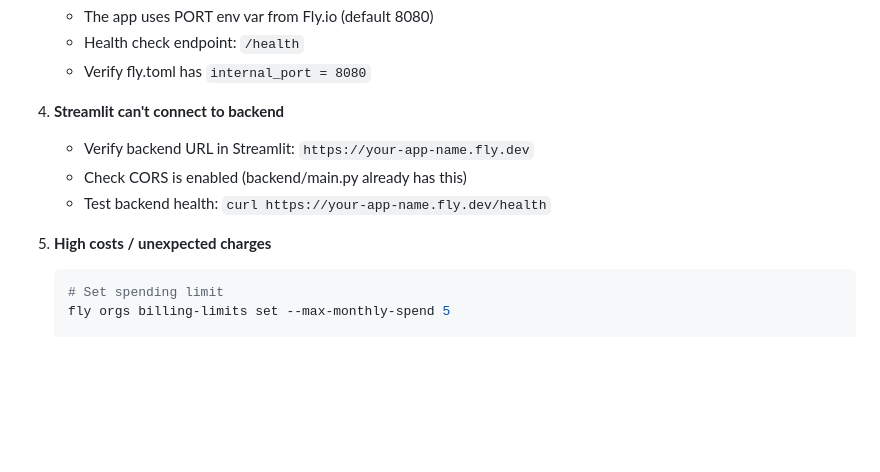
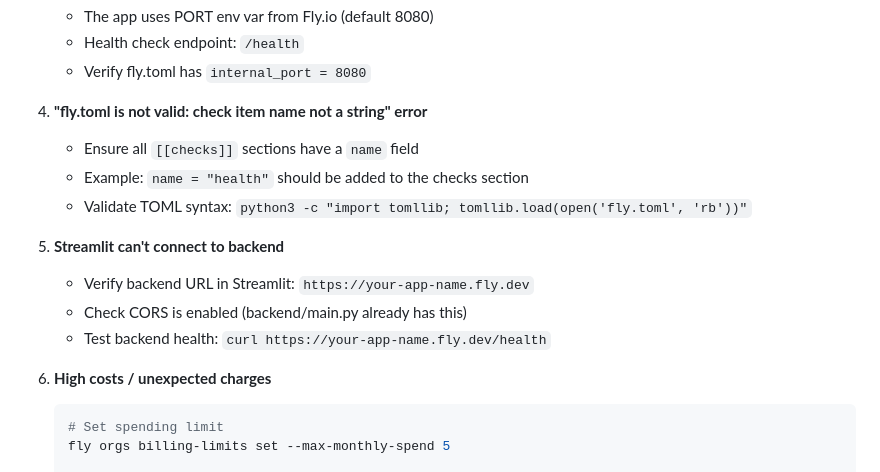
Before and after one commit to namitzz/EduMate-local, a Markdown page: README.md, the part around the change. Rendered like a GitHub page; blank space fills up the shorter version.

Commit message:
Add troubleshooting documentation for fly.toml validation error
Co-authored-by: namitzz <161366559+namitzz@users.noreply.github.com>

````diff
--- a/README.md
+++ b/README.md
@@ -266,12 +266,17 @@ Modify the Module Convenor persona in `backend/persona.py` to customize:
    - Health check endpoint: `/health`
    - Verify fly.toml has `internal_port = 8080`
 
-4. **Streamlit can't connect to backend**
+4. **"fly.toml is not valid: check item name not a string" error**
+   - Ensure all `[[checks]]` sections have a `name` field
+   - Example: `name = "health"` should be added to the checks section
+   - Validate TOML syntax: `python3 -c "import tomllib; tomllib.load(open('fly.toml', 'rb'))"`
+
+5. **Streamlit can't connect to backend**
    - Verify backend URL in Streamlit: `https://your-app-name.fly.dev`
    - Check CORS is enabled (backend/main.py already has this)
    - Test backend health: `curl https://your-app-name.fly.dev/health`
 
-5. **High costs / unexpected charges**
+6. **High costs / unexpected charges**
    ```bash
    # Set spending limit
    fly orgs billing-limits set --max-monthly-spend 5
````
Also changed, not shown: CLOUD_DEPLOYMENT.md (+20 -0 lines).
